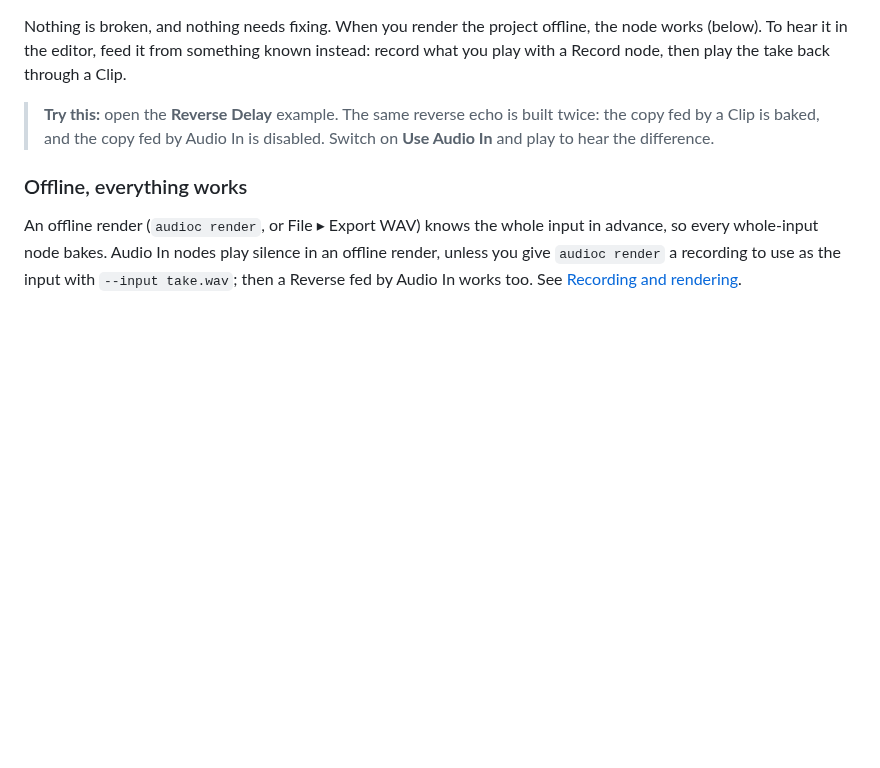
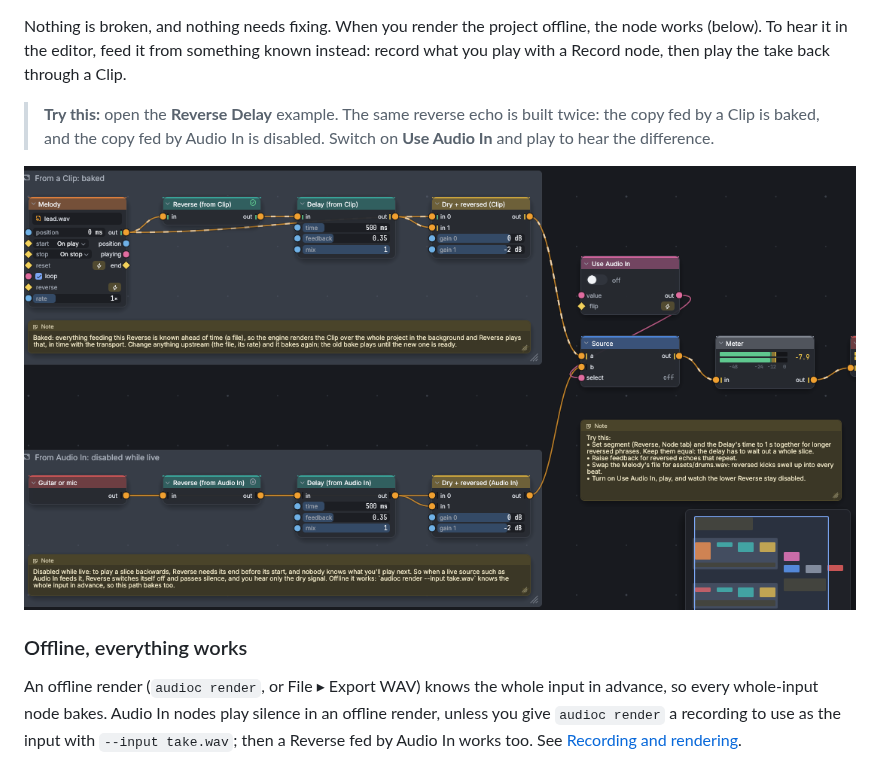
Before and after one commit to Andorbal/audio-constructor, a Markdown page: docs/guide/live-and-baked.md, the part around the change. GitHub-like rendering; pictures changed too: docs/images/guide-reverse-delay.png (added); blank space fills up the shorter version.

```diff
--- a/docs/guide/live-and-baked.md
+++ b/docs/guide/live-and-baked.md
@@ -69,6 +69,8 @@ play the take back through a Clip.
 > Audio In is disabled. Switch on **Use Audio In** and play to hear the
 > difference.
 
+![The Reverse Delay example playing: the Reverse fed by a Clip shows the baked check mark, and the one fed by Audio In the disabled mark](../images/guide-reverse-delay.png)
+
 ### Offline, everything works
 
 An offline render (`audioc render`, or File ▸ Export WAV) knows the whole
```
Also changed, not shown: docs/guide/README.md (+2 -0 lines), docs/guide/building-sounds.md (+2 -0 lines), docs/images/guide-help-tab.png (added), docs/images/guide-synth.png (added).
